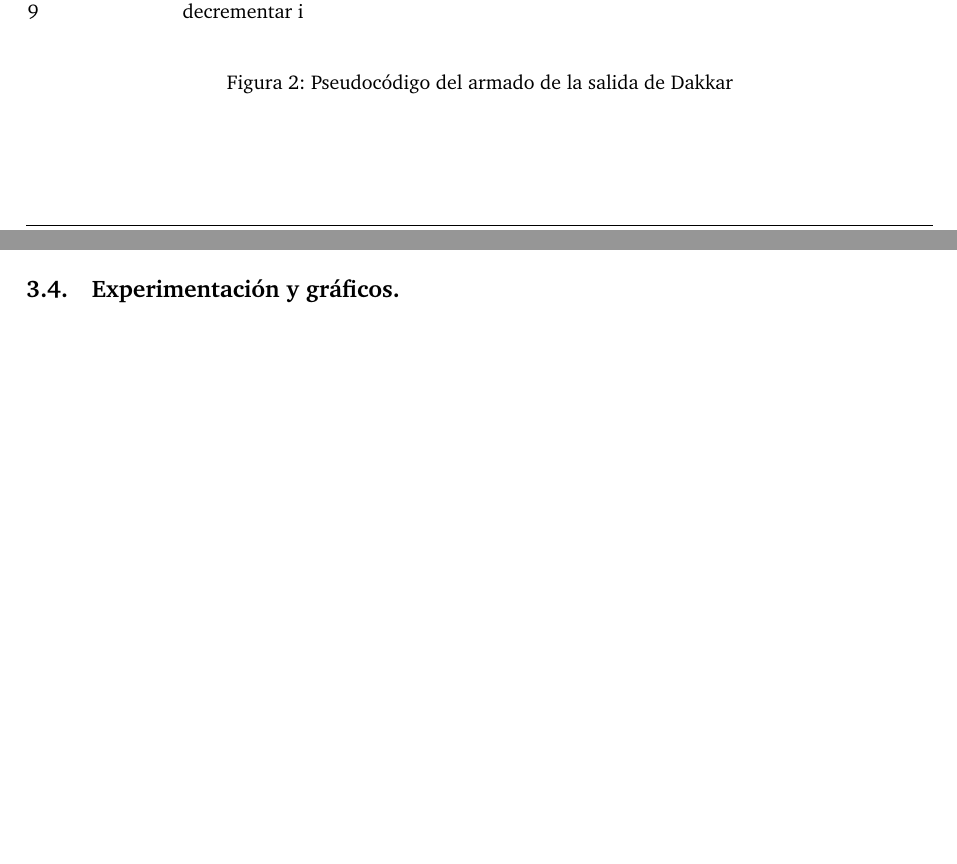
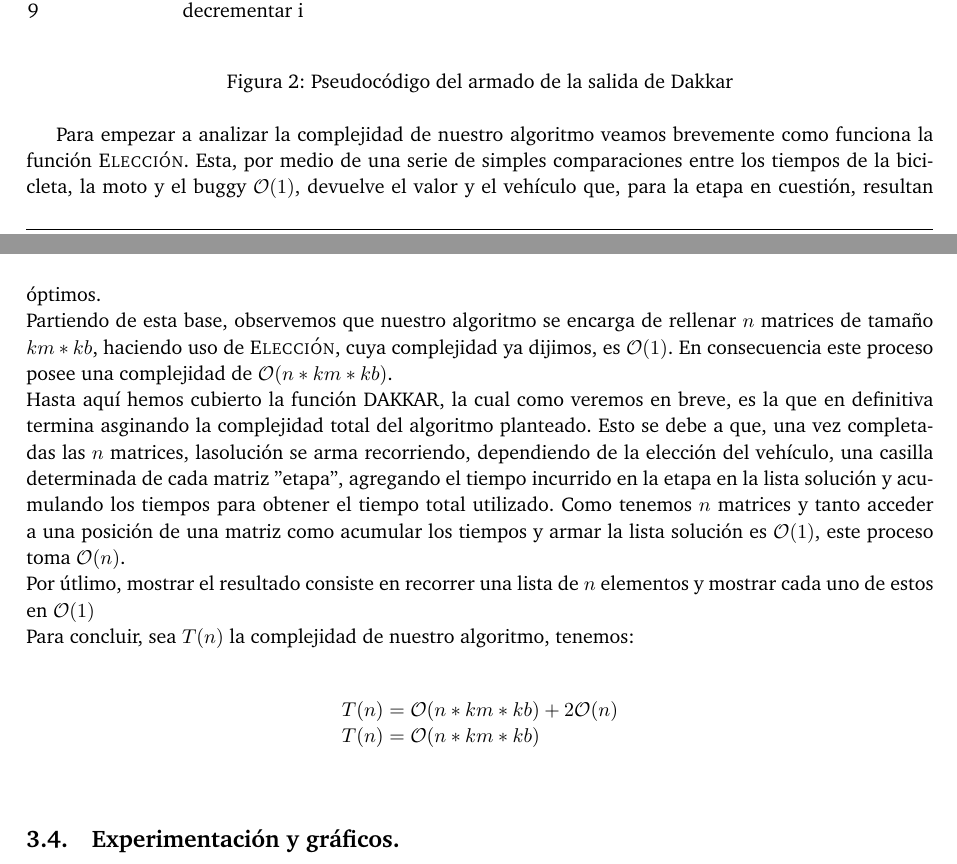
Before and after one commit to giselabelen/algo3, a LaTeX document (TP2/informe/informe.tex, which reads TP2/informe/problema1.tex): two parts of pages 8 and 9 of 14, joined at a grey line, cut so that both start at the same text, the shorter picture padded with empty space. Compiled offline with pdfLaTeX; a LaTeX package or settings file that is missing is left out.

Commit message:
complejidad zombieland, es cortito pero no se si hay mucho que decir

```diff
--- a/TP2/informe/problema1.tex
+++ b/TP2/informe/problema1.tex
@@ -184,6 +184,21 @@ Determinemos ahora cómo se completarían las tablas (para hacer referencia a un
 \end{figure}
 %\FloatBarrier
 
+Para empezar a analizar la complejidad de nuestro algoritmo veamos brevemente como funciona la función {\sc Elección}. Esta, por medio de una serie de simples comparaciones entre los tiempos de la bicicleta, la moto y el buggy $\mathcal{O}(1)$, devuelve el valor y el vehículo que, para la etapa en cuestión, resultan óptimos.\\
+Partiendo de esta base, observemos que nuestro algoritmo se encarga de rellenar $n$ matrices de tamaño $km*kb$, haciendo uso de {\sc Elección}, cuya complejidad ya dijimos, es $\mathcal{O}(1)$. En consecuencia este proceso posee una complejidad de $\mathcal{O}(n*km*kb)$.\\
+Hasta aquí hemos cubierto la función DAKKAR, la cual como veremos en breve, es la que en definitiva termina asginando la complejidad total del algoritmo planteado. Esto se debe a que, una vez completadas las $n$ matrices, lasolución se arma recorriendo, dependiendo de la elección del vehículo, una casilla determinada de cada matriz ''etapa'', agregando el tiempo incurrido en la etapa en la lista solución y acumulando los tiempos para obtener el tiempo total utilizado. Como tenemos $n$ matrices y tanto acceder a una posición de una matriz como acumular los tiempos y armar la lista solución es $\mathcal{O}(1)$, este proceso toma $\mathcal{O}(n)$.\\
+Por útlimo, mostrar el resultado consiste en recorrer una lista de $n$ elementos y mostrar cada uno de estos en $\mathcal{O}(1)$\\
+Para concluir, sea $T(n)$ la complejidad de nuestro algoritmo, tenemos:\\
+\\
+\begin{equation*}
+\begin{array}{l}
+T(n) = \mathcal{O}(n*km*kb) + 2\mathcal{O}(n)\\
+T(n) = \mathcal{O}(n*km*kb)
+\end{array}
+\end{equation*}
+
+
+
 \vspace*{0.6cm}
 %\newpage
 \subsection{Experimentación y gráficos.}
```
